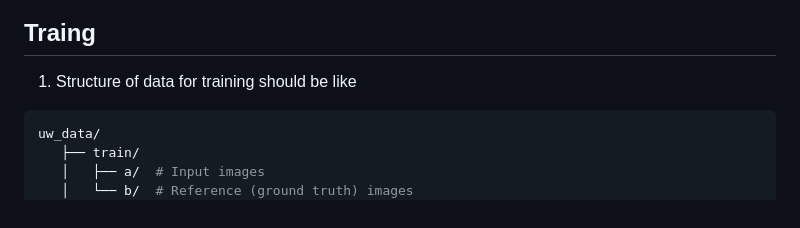
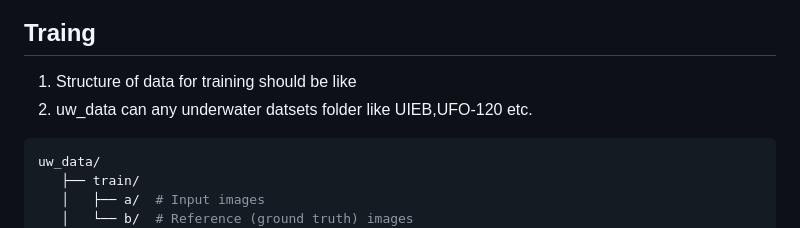
Before and after one commit to KarthikSundar2002/SparseAmplitudePhaseformer, a Markdown page: README.md, the part around the change. GitHub-like rendering.

````diff
--- a/README.md
+++ b/README.md
@@ -110,6 +110,7 @@ python test.py --dataset dataset/UCCS/ --checkpoints_path /checkpoints/Low_light
 
 ## Traing
 1. Structure of data for training should be like
+2. uw_data can any underwater datsets folder like UIEB,UFO-120 etc.
  ```Shell
  uw_data/
     ├── train/
````
